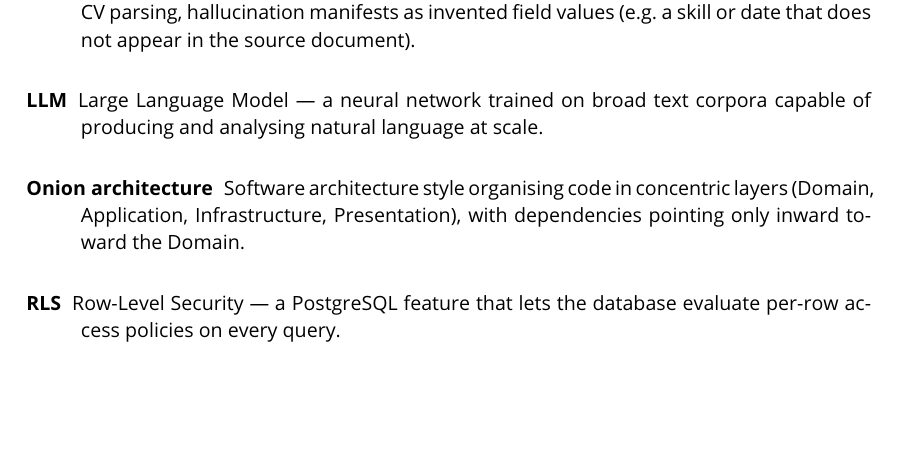
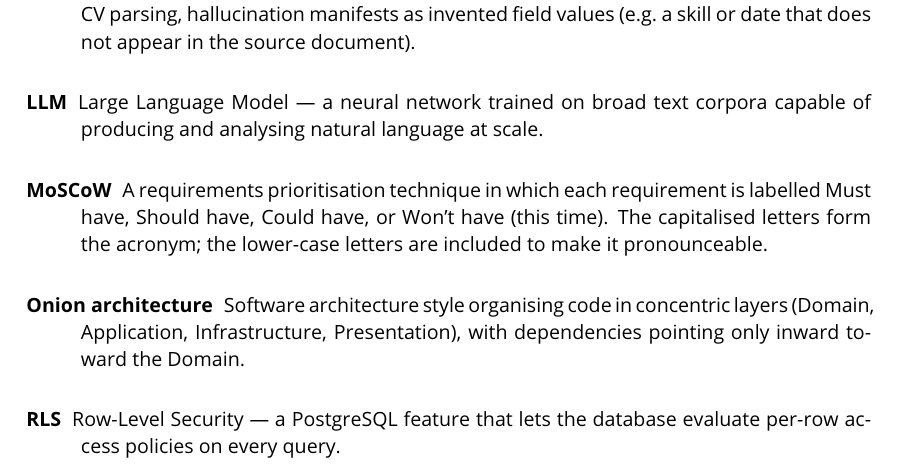
Before and after one commit to adidaspool7/AdidasPool, a LaTeX thesis (AppReport/latex-report/main.tex, which reads AppReport/latex-report/frontmatter/glossary.tex): part of page 23 of 101, cut so that both start at the same text, the shorter picture padded with empty space. Compiled offline with pdfLaTeX.

Commit message:
docs(report): add MoSCoW glossary entry; wire \gls ref in ch3

```diff
--- a/AppReport/latex-report/frontmatter/glossary.tex
+++ b/AppReport/latex-report/frontmatter/glossary.tex
@@ -94,3 +94,8 @@
 	name={Schema drift},
 	description={A failure mode of LLM-generated structured output in which the model returns a subtly malformed object --- missing required fields, using unexpected key names, or nesting values incorrectly --- that passes a surface-level check but violates the expected schema and corrupts downstream processing}
 }
+
+\newglossaryentry{moscow}{
+	name={MoSCoW},
+	description={A requirements prioritisation technique in which each requirement is labelled Must have, Should have, Could have, or Won't have (this time). The capitalised letters form the acronym; the lower-case letters are included to make it pronounceable}
+}
```
Also changed, not shown: AppReport/latex-report/chapters/ch3/chapter3.tex (+1 -1 lines).
